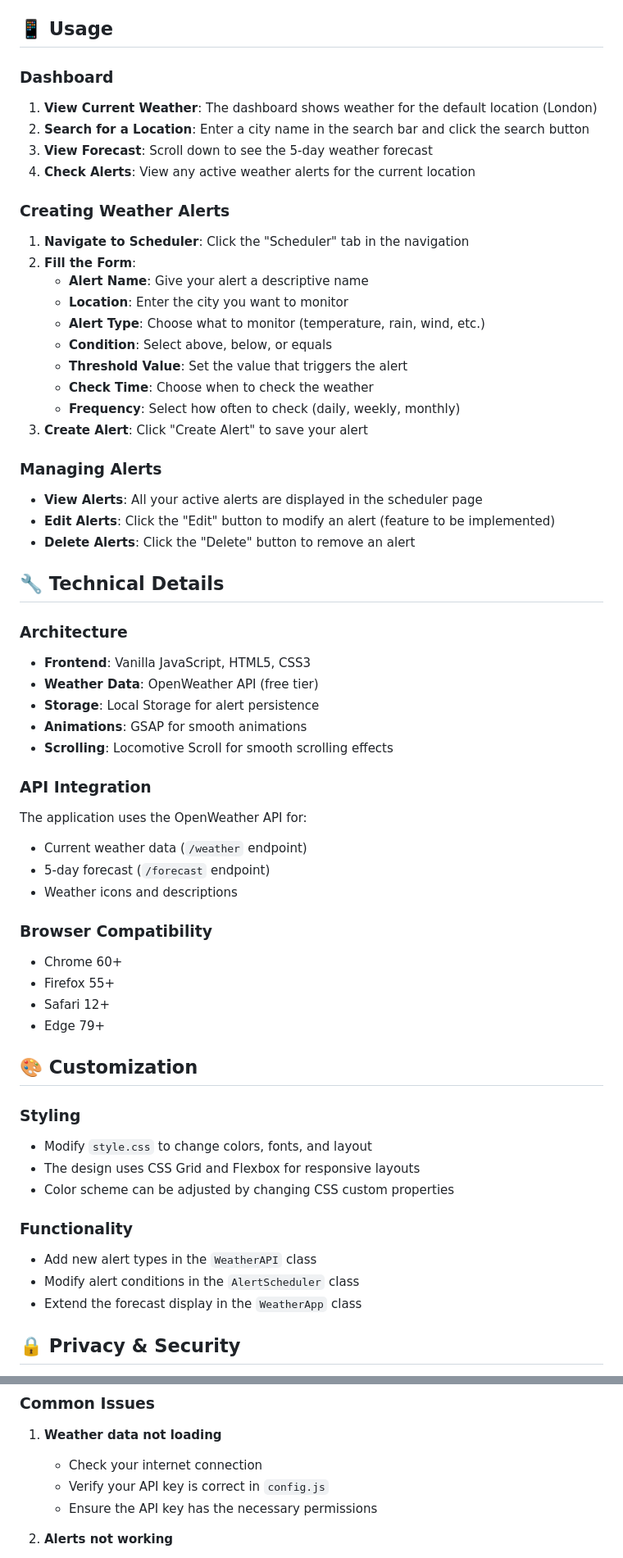
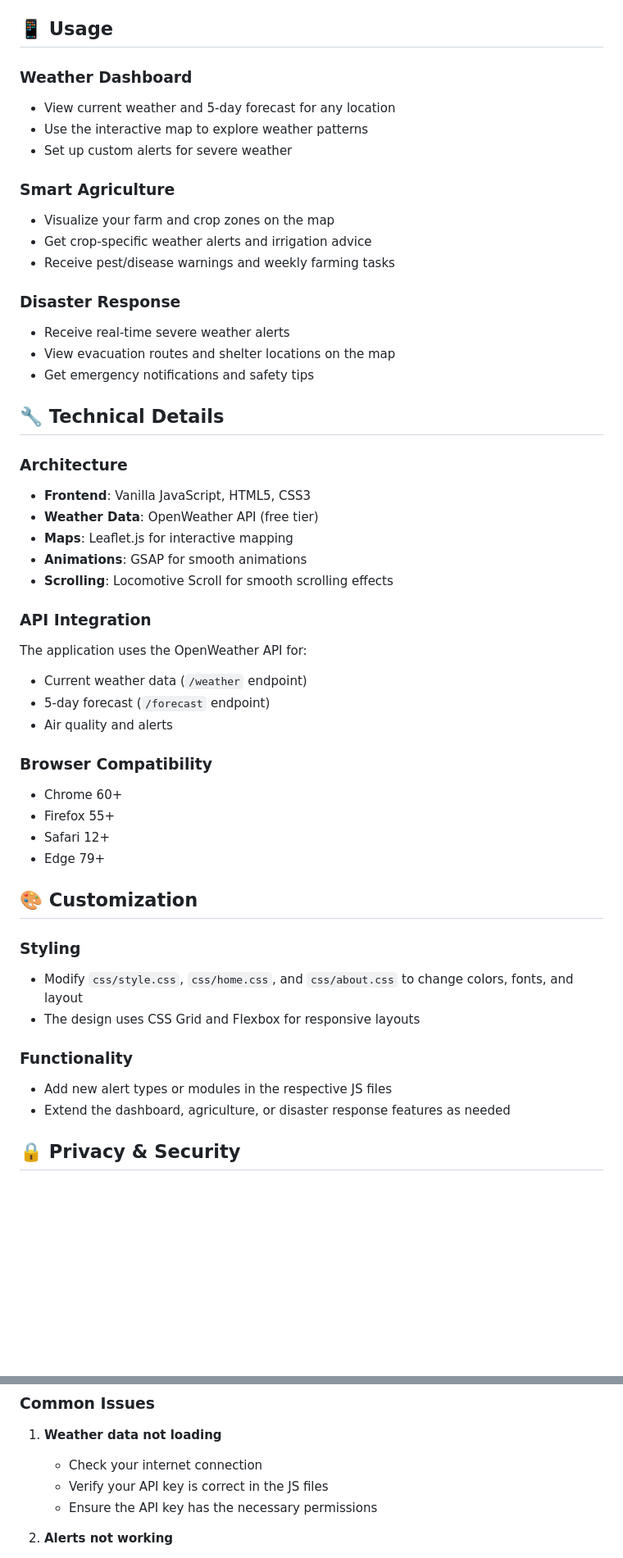
Before and after one commit to Nancy727/weather-scheduler, a Markdown page: README.md, 2 parts joined by grey strips. Shown at 82% size. Drawn GitHub-style; blank space fills up the shorter version.

```diff
--- a/README.md
+++ b/README.md
@@ -67,35 +66,27 @@ A modern, responsive weather monitoring and alert scheduling website that helps
 
 ## 📱 Usage
 
-### Dashboard
-1. **View Current Weather**: The dashboard shows weather for the default location (London)
-2. **Search for a Location**: Enter a city name in the search bar and click the search button
-3. **View Forecast**: Scroll down to see the 5-day weather forecast
-4. **Check Alerts**: View any active weather alerts for the current location
+### Weather Dashboard
+- View current weather and 5-day forecast for any location
+- Use the interactive map to explore weather patterns
+- Set up custom alerts for severe weather
 
-### Creating Weather Alerts
-1. **Navigate to Scheduler**: Click the "Scheduler" tab in the navigation
-2. **Fill the Form**:
-   - **Alert Name**: Give your alert a descriptive name
-   - **Location**: Enter the city you want to monitor
-   - **Alert Type**: Choose what to monitor (temperature, rain, wind, etc.)
-   - **Condition**: Select above, below, or equals
-   - **Threshold Value**: Set the value that triggers the alert
-   - **Check Time**: Choose when to check the weather
-   - **Frequency**: Select how often to check (daily, weekly, monthly)
-3. **Create Alert**: Click "Create Alert" to save your alert
+### Smart Agriculture
+- Visualize your farm and crop zones on the map
+- Get crop-specific weather alerts and irrigation advice
+- Receive pest/disease warnings and weekly farming tasks
 
-### Managing Alerts
-- **View Alerts**: All your active alerts are displayed in the scheduler page
-- **Edit Alerts**: Click the "Edit" button to modify an alert (feature to be implemented)
-- **Delete Alerts**: Click the "Delete" button to remove an alert
+### Disaster Response
+- Receive real-time severe weather alerts
+- View evacuation routes and shelter locations on the map
+- Get emergency notifications and safety tips
 
 ## 🔧 Technical Details
 
 ### Architecture
 - **Frontend**: Vanilla JavaScript, HTML5, CSS3
 - **Weather Data**: OpenWeather API (free tier)
-- **Storage**: Local Storage for alert persistence
+- **Maps**: Leaflet.js for interactive mapping
 - **Animations**: GSAP for smooth animations
 - **Scrolling**: Locomotive Scroll for smooth scrolling effects
 
@@ -103,7 +94,7 @@ A modern, responsive weather monitoring and alert scheduling website that helps
 The application uses the OpenWeather API for:
 - Current weather data (`/weather` endpoint)
 - 5-day forecast (`/forecast` endpoint)
-- Weather icons and descriptions
+- Air quality and alerts
 
 ### Browser Compatibility
 - Chrome 60+
@@ -114,14 +105,12 @@ The application uses the OpenWeather API for:
 ## 🎨 Customization
 
 ### Styling
-- Modify `style.css` to change colors, fonts, and layout
+- Modify `css/style.css`, `css/home.css`, and `css/about.css` to change colors, fonts, and layout
 - The design uses CSS Grid and Flexbox for responsive layouts
-- Color scheme can be adjusted by changing CSS custom properties
 
 ### Functionality
-- Add new alert types in the `WeatherAPI` class
-- Modify alert conditions in the `AlertScheduler` class
-- Extend the forecast display in the `WeatherApp` class
+- Add new alert types or modules in the respective JS files
+- Extend the dashboard, agriculture, or disaster response features as needed
 
 ## 🔒 Privacy & Security
 
@@ -136,7 +125,7 @@ The application uses the OpenWeather API for:
 
 1. **Weather data not loading**
    - Check your internet connection
-   - Verify your API key is correct in `config.js`
+   - Verify your API key is correct in the JS files
    - Ensure the API key has the necessary permissions
 
 2. **Alerts not working**
```
Also changed, not shown: other parts of README.md (+24 -44 lines).
